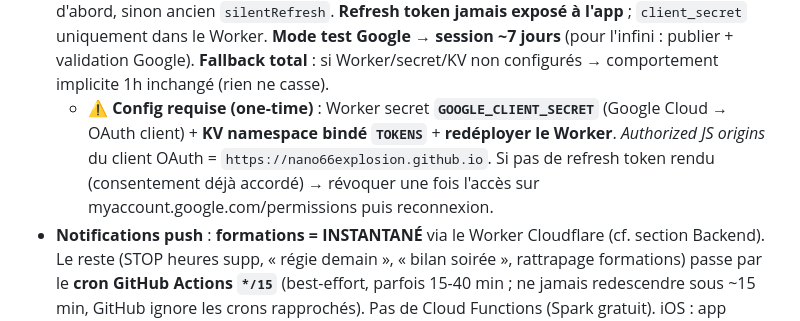
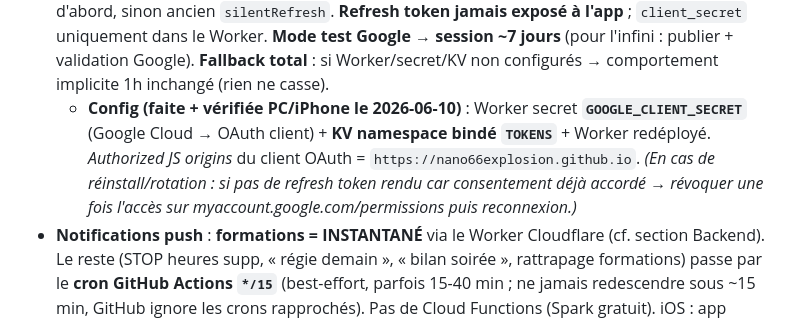
Before and after one commit to nano66explosion/APP3T, a Markdown page: BACKLOG.md, the part around the change. GitHub-like rendering.

Commit message:
BACKLOG : session persistante configurée + vérifiée PC/iPhone (2026-06-10)
Co-Authored-By: Claude Opus 4.8 <noreply@anthropic.com>

```diff
--- a/BACKLOG.md
+++ b/BACKLOG.md
@@ -403,10 +403,10 @@ HSUPP_FOLDER_ID   = 1-HR96E9cjorFO9j9navxlQ1MKEVg9_7v   (dossier heures supp + b
   `reauth()` = Worker d'abord, sinon ancien `silentRefresh`. **Refresh token jamais exposé à l'app** ; `client_secret`
   uniquement dans le Worker. **Mode test Google → session ~7 jours** (pour l'infini : publier + validation Google).
   **Fallback total** : si Worker/secret/KV non configurés → comportement implicite 1h inchangé (rien ne casse).
-  - **⚠️ Config requise (one-time)** : Worker secret **`GOOGLE_CLIENT_SECRET`** (Google Cloud → OAuth client) +
-    **KV namespace bindé `TOKENS`** + **redéployer le Worker**. *Authorized JS origins* du client OAuth =
-    `https://nano66explosion.github.io`. Si pas de refresh token rendu (consentement déjà accordé) → révoquer une
-    fois l'accès sur myaccount.google.com/permissions puis reconnexion.
+  - **Config (faite + vérifiée PC/iPhone le 2026-06-10)** : Worker secret **`GOOGLE_CLIENT_SECRET`** (Google Cloud →
+    OAuth client) + **KV namespace bindé `TOKENS`** + Worker redéployé. *Authorized JS origins* du client OAuth =
+    `https://nano66explosion.github.io`. *(En cas de réinstall/rotation : si pas de refresh token rendu car
+    consentement déjà accordé → révoquer une fois l'accès sur myaccount.google.com/permissions puis reconnexion.)*
 - **Notifications push** : **formations = INSTANTANÉ** via le Worker Cloudflare (cf. section Backend). Le reste
   (STOP heures supp, « régie demain », « bilan soirée », rattrapage formations) passe par le **cron GitHub Actions
   `*/15`** (best-effort, parfois 15-40 min ; ne jamais redescendre sous ~15 min, GitHub ignore les crons rapprochés).
```
